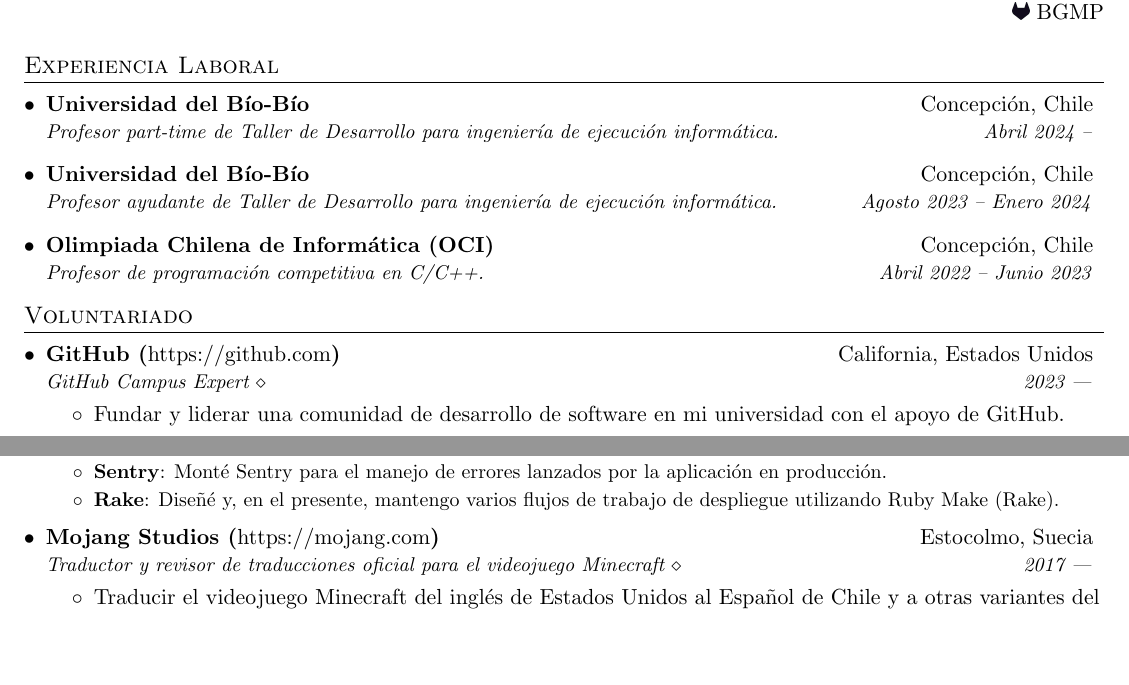
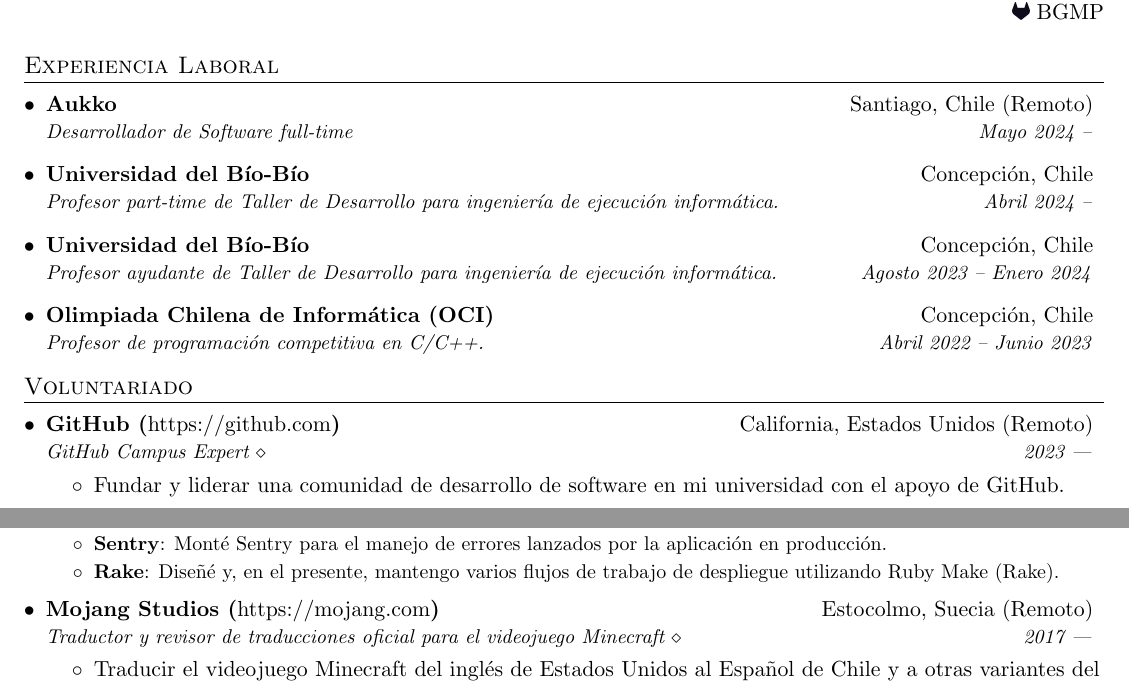
Before and after one commit to BGMP/Resume, a LaTeX document (main-es.tex): two parts of page 1 of 2, joined at a grey line, cut so that both start at the same text, the shorter picture padded with empty space. Compiled offline with pdfLaTeX.

Commit message:
Update resume EN & ES

```diff
--- a/main-es.tex
+++ b/main-es.tex
@@ -97,6 +97,9 @@
 \section{Experiencia Laboral}
 \resumeSubHeadingListStart
 	\resumeSubheading
+    {Aukko}{Santiago, Chile (Remoto)}
+    {Desarrollador de Software full-time}{Mayo 2024 --}
+	\resumeSubheading
 		{Universidad del Bío-Bío}{Concepción, Chile}
 		{Profesor part-time de Taller de Desarrollo para ingeniería de ejecución informática.}{Abril 2024 --}
 	\resumeSubheading
@@ -111,7 +114,7 @@
 \section{Voluntariado}
   \resumeSubHeadingListStart
       \resumeSubheading
-		  {GitHub (\textnormal{\url{https://github.com}})}{California, Estados Unidos}
+		  {GitHub (\textnormal{\url{https://github.com}})}{California, Estados Unidos (Remoto)}
 		  {\href{https://githubcampus.expert/BGMP}{GitHub Campus Expert $\diamond$}}{2023 ---}
 		  \resumeItemListStart
 			  \item{Fundar y liderar una comunidad de desarrollo de software en mi universidad con el apoyo de GitHub.}
@@ -139,7 +142,7 @@
 		  \resumeItem{Rake}{Diseñé y, en el presente, mantengo varios flujos de trabajo de despliegue utilizando Ruby Make (Rake).}
 		  \resumeItemListEnd
 		\resumeSubheading
-		  {Mojang Studios (\textnormal{\url{https://mojang.com}})}{Estocolmo, Suecia}
+		  {Mojang Studios (\textnormal{\url{https://mojang.com}})}{Estocolmo, Suecia (Remoto)}
 		  {\href{https://crowdin.com/profile/bgm}{Traductor y revisor de traducciones oficial para el videojuego Minecraft $\diamond$}}{2017 ---}
 		  \resumeItemListStart
 			  \item{Traducir el videojuego Minecraft del inglés de Estados Unidos al Español de Chile y a otras variantes del inglés, como el inglés del Reino Unido y el inglés de Australia.}
```
Also changed, not shown: main-en.tex (+5 -2 lines).
